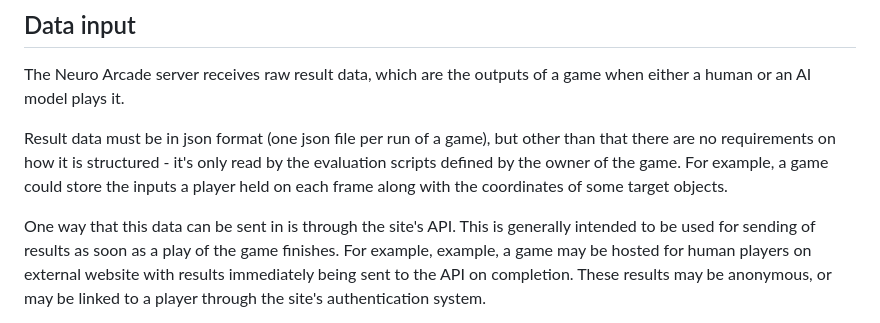
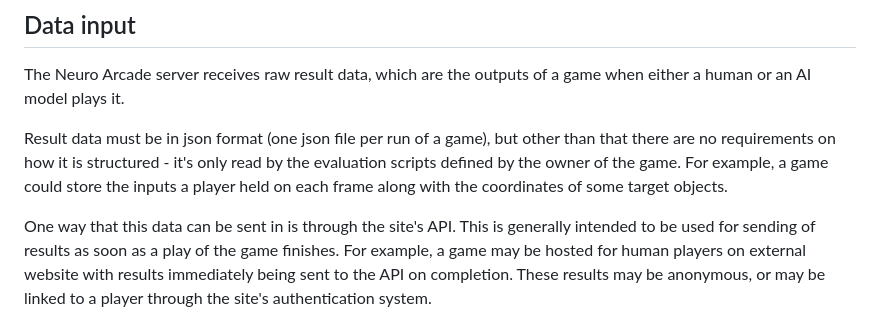
Before and after one commit to nathanlogie/neuro_arcade, a Markdown page: docs/score_pipeline.md, the part around the change. GitHub-like rendering.

Commit message:
Docs: fix typo in score_pipeline.md
Example was written twice

```diff
--- a/docs/score_pipeline.md
+++ b/docs/score_pipeline.md
@@ -17,7 +17,7 @@ of some target objects.
 
 One way that this data can be sent in is through the site's API. This is
 generally intended to be used for sending of results as soon as a play of the
-game finishes. For example, example, a game may be hosted for human players on
+game finishes. For example, a game may be hosted for human players on
 external website with results immediately being sent to the API on completion.
 These results may be anonymous, or may be linked to a player through the site's
 authentication system.
```
